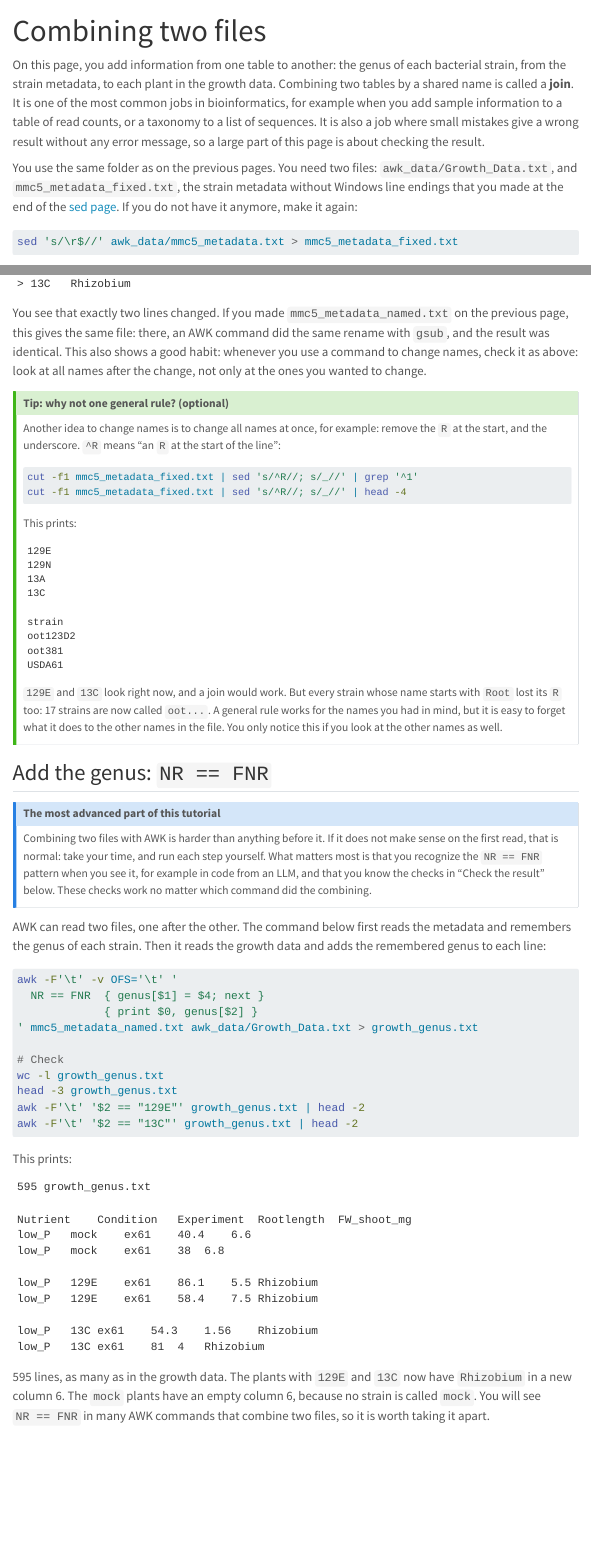
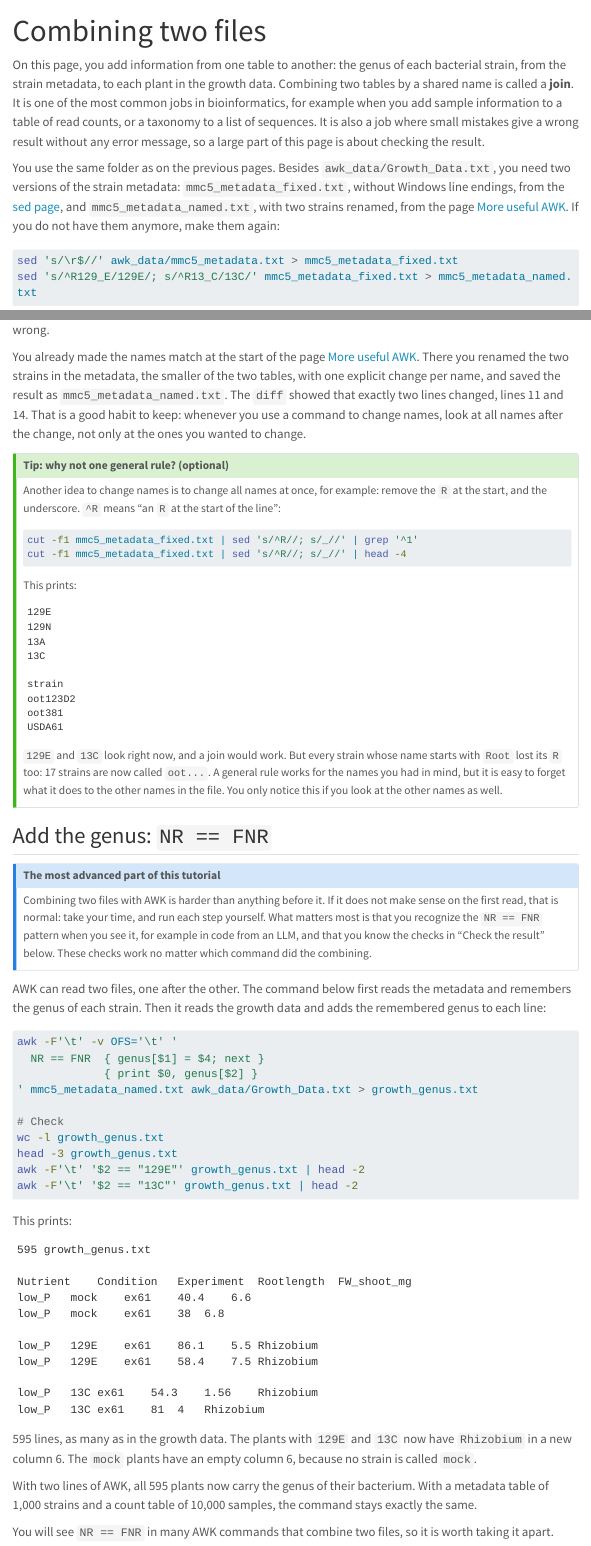
Before and after one commit to ndombrowski/AWK_tutorial, a Quarto document (source/awk_join.qmd): the page in a window 1100 px wide, from its top, and a second part further down, joined at a grey line. Rendered offline with R 4.5, knitr and Pandoc in place of Quarto, with nearby package versions; menus at the side of the page are left out; long lines of code are wrapped.

````diff
--- a/source/awk_calc.qmd
+++ b/source/awk_calc.qmd
@@ -4,6 +4,8 @@
 ---
 
 On this page, you calculate with the growth data: you add a new column, and you calculate sums, counts and means, first for the whole table and then per group. You use the same folder as on the [last page](awk_table.qmd), with the data in `awk_data/`.
+
+You will notice that the commands on this page are longer than the ones on the last page. You could do the same thing in R or Python, and you might wonder why even learn them in AWK? The reason is that in bioinformatics you often only need a quick look at your data: what is the total number of reads I work with, how many plants are in each group, and do the means look sensible? AWK gives you that answer in the terminal, without starting another program or loading the table first. On a computer cluster, where R or Python may not be set up for you, AWK is always there. And because AWK reads a file one line at a time, it also works on files that are too large to open comfortably in R or Excel. For statistics and plots, R or Python remain the better tools. AWK is for the quick check before, or for cleaning up a table before you load it there.
 
 Calculations are where empty fields do the most damage, so keep the rule from [AWK on a table](awk_table.qmd#working-with-missing-values-empty-fields) in mind: skip empty fields with `$4 != ""` before you compare or calculate.
 
@@ -238,6 +238,8 @@
 low_P-mock  105 47.1
 ```
 
+One command gave you the count and the mean for all six groups, sorted. In Excel, this would be a pivot table that you build by clicking, with no record of how you made it. Here the command is the record.
+
 Taken apart:
 
 -   `printf` with the format `"%s\t%d\t%.1f\n"`: the group name, a tab, the count as a whole number, a tab, and the mean with one decimal. `%s` is new: it stands for text, here the group name.
--- a/source/awk_join.qmd
+++ b/source/awk_join.qmd
@@ -5,10 +5,11 @@
 
 On this page, you add information from one table to another: the genus of each bacterial strain, from the strain metadata, to each plant in the growth data. Combining two tables by a shared name is called a **join**. It is one of the most common jobs in bioinformatics, for example when you add sample information to a table of read counts, or a taxonomy to a list of sequences. It is also a job where small mistakes give a wrong result without any error message, so a large part of this page is about checking the result.
 
-You use the same folder as on the previous pages. You need two files: `awk_data/Growth_Data.txt`, and `mmc5_metadata_fixed.txt`, the strain metadata without Windows line endings that you made at the end of the [sed page](sed_basics.qmd#windows-line-endings). If you do not have it anymore, make it again:
+You use the same folder as on the previous pages. Besides `awk_data/Growth_Data.txt`, you need two versions of the strain metadata: `mmc5_metadata_fixed.txt`, without Windows line endings, from the [sed page](sed_basics.qmd#windows-line-endings), and `mmc5_metadata_named.txt`, with two strains renamed, from the page [More useful AWK](awk_more.qmd#rename-two-strains). If you do not have them anymore, make them again:
 
 ```{bash}
 sed 's/\r$//' awk_data/mmc5_metadata.txt > mmc5_metadata_fixed.txt
+sed 's/^R129_E/129E/; s/^R13_C/13C/' mmc5_metadata_fixed.txt > mmc5_metadata_named.txt
 ```
 
 ## Look at both files first
@@ -139,7 +120,4 @@
-> 13C   Rhizobium
-```
-
-You see that exactly two lines changed. If you made `mmc5_metadata_named.txt` on the previous page, this gives the same file: there, an AWK command did the same rename with `gsub`, and the result was identical. This also shows a good habit: whenever you use a command to change names, check it as above: look at all names after the change, not only at the ones you wanted to change.
+You already made the names match at the start of the page [More useful AWK](awk_more.qmd#rename-two-strains). There you renamed the two strains in the metadata, the smaller of the two tables, with one explicit change per name, and saved the result as `mmc5_metadata_named.txt`. The `diff` showed that exactly two lines changed, lines 11 and 14. That is a good habit to keep: whenever you use a command to change names, look at all names after the change, not only at the ones you wanted to change.
 
 ::: {.callout-tip title="Tip: why not one general rule? (optional)" collapse="true"}
 Another idea to change names is to change all names at once, for example: remove the `R` at the start, and the underscore. `^R` means "an `R` at the start of the line":
@@ -203,7 +181,11 @@
 low_P   13C ex61    81  4   Rhizobium
 ```
 
-595 lines, as many as in the growth data. The plants with `129E` and `13C` now have `Rhizobium` in a new column 6. The `mock` plants have an empty column 6, because no strain is called `mock`. You will see `NR == FNR` in many AWK commands that combine two files, so it is worth taking it apart.
+595 lines, as many as in the growth data. The plants with `129E` and `13C` now have `Rhizobium` in a new column 6. The `mock` plants have an empty column 6, because no strain is called `mock`.
+
+With two lines of AWK, all 595 plants now carry the genus of their bacterium. With a metadata table of 1,000 strains and a count table of 10,000 samples, the command stays exactly the same.
+
+You will see `NR == FNR` in many AWK commands that combine two files, so it is worth taking it apart.
 
 The command has two parts, each with its own pattern and action: `NR == FNR { genus[$1] = $4; next }` and `{ print $0, genus[$2] }`. For each line, AWK checks the parts from top to bottom, and runs the action of every part whose pattern matches. A part without a pattern runs on every line. `next` stops this: AWK skips the remaining parts and goes on to the next line. Below, you look at each piece in turn.
 
--- a/source/awk_more.qmd
+++ b/source/awk_more.qmd
@@ -290,6 +290,8 @@
 
 Each file has its plants plus the header line: 210 + 175 + 209 plants, plus 3 headers, is 597.
 
+Three files, each with its header, from a loop of three lines. With 30 conditions, the loop stays the same length. Only the list after `in` gets longer, and at that point it is easier to keep the list in a text file, one condition per line, and let the loop read it. The IBED bioinformatics page shows how in [Using loops with files](https://scienceparkstudygroup.github.io/ibed-bioinformatics-page/source/core_tools/bash-for-loops.html#using-loops-with-files).
+
 ::: {.callout-important title="A bash variable inside single quotes stays text"}
 Why not write `$s` straight into the AWK command? Bash does not look inside single quotes, so AWK gets the text `$s` and not the value. Try it:
 
--- a/source/awk_table.qmd
+++ b/source/awk_table.qmd
@@ -328,5 +328,4 @@
 You sometimes might also need `||`, which means "or": use this if you want at least one of the conditions to be true.
 
 ```{bash}
-# Low phosphorus and no bacteria
-awk -F'\t' '$1 == "low_P" && $2 == "mock"' awk_data/Growth_Data.txt
+# Low phosphorus and no bacteria: show the first 3 lines
@@ -333 +333,3 @@
 
+# Either of the two bacteria: show the first 3 lines
+awk -F'\t' '$2 == "129E" || $2 == "13C"' awk_data/Growth_Data.txt | head -3
@@ -336,4 +336,18 @@
 ```
+
+This prints:
+
+```
+low_P   mock    ex61    40.4    6.6
+low_P   mock    ex61    38  6.8
+low_P   mock    ex61    74.7    8.1
+
+low_P   13C ex61    54.3    1.56
+low_P   13C ex61    81  4
+low_P   13C ex61    64  5.7
+```
+
+With one line you just answered "which plants grew with low phosphorus and no bacteria?". The same line works on a table with 50 rows or with a million, and you can save it and run it again next month.
 
 :::: {.callout-question .callout-warning collapse="false" title="Exercise"}
 1.  How many plants grew with high phosphorus and bacterium `13C`? Before you run it, predict roughly: the table has 594 plants, in 2 nutrient levels × 3 conditions = 6 groups. About how many plants do you expect in one group?
@@ -364,7 +378,7 @@
 
 ## Working with missing values: empty fields
 
-Next let's look at one example to showcase why it is important to carefully check your data. For this, look for plants with very short roots, below 10 mm:
+The next example shows why it is important to check your data carefully. Look for plants with very short roots, below 10 mm:
 
 ```{bash}
 awk -F'\t' 'NR > 1 && $4 < 10' awk_data/Growth_Data.txt | wc -l
@@ -435,10 +449,11 @@
 ```{bash}
 # Line 123, and its column 4 with -F'\t'
 awk -F'\t' 'NR == 123' awk_data/Growth_Data.txt
-awk -F'\t' 'NR == 123 { print $4 }' awk_data/Growth_Data.txt
+# cat -A marks the end of the line with $, so you can see an empty value
+awk -F'\t' 'NR == 123 { print $4 }' awk_data/Growth_Data.txt | cat -A
 
 # Column 4 of the same line without -F'\t'
-awk 'NR == 123 { print $4 }' awk_data/Growth_Data.txt
+awk 'NR == 123 { print $4 }' awk_data/Growth_Data.txt | cat -A
 
 # Number of fields per line without -F'\t'
 awk '{ print NF }' awk_data/Growth_Data.txt | sort | uniq -c
@@ -455,3 +472,4 @@
     572 5
 ```
 
+With `-F'\t'`, column 4 of line 123 is empty: `cat -A` shows only the `$` for the end of the line, with nothing before it. Without `-F'\t'`, column 4 is 18.2, the shoot weight. The 23 lines with an empty field now have only 4 fields. Again there is no error. The `NF` check from above shows the problem right away, so it is worth running on every new table.
--- a/source/sed_basics.qmd
+++ b/source/sed_basics.qmd
@@ -294,6 +294,8 @@
 ```
 identical
 ```
+
+One line of sed turned a file from a Dutch spreadsheet into the table you know, byte for byte. If you get 20 such files, a `for` loop does them all with the same line.
 
 :::: {.callout-question .callout-warning collapse="false" title="Exercise"}
 1.  Turn `Growth_Data_dutch.csv` into a real comma-separated file: commas between the columns, and dots as decimal symbol. Check the result with `head` and with the number of fields per line.
````
Also changed, not shown: index.qmd (+0 -2 lines), docs/search.json, source/awk_calc.qmd (2 more changed lines), source/awk_join.qmd (32 more changed lines), source/awk_table.qmd (8 more changed lines), 12 other files.
